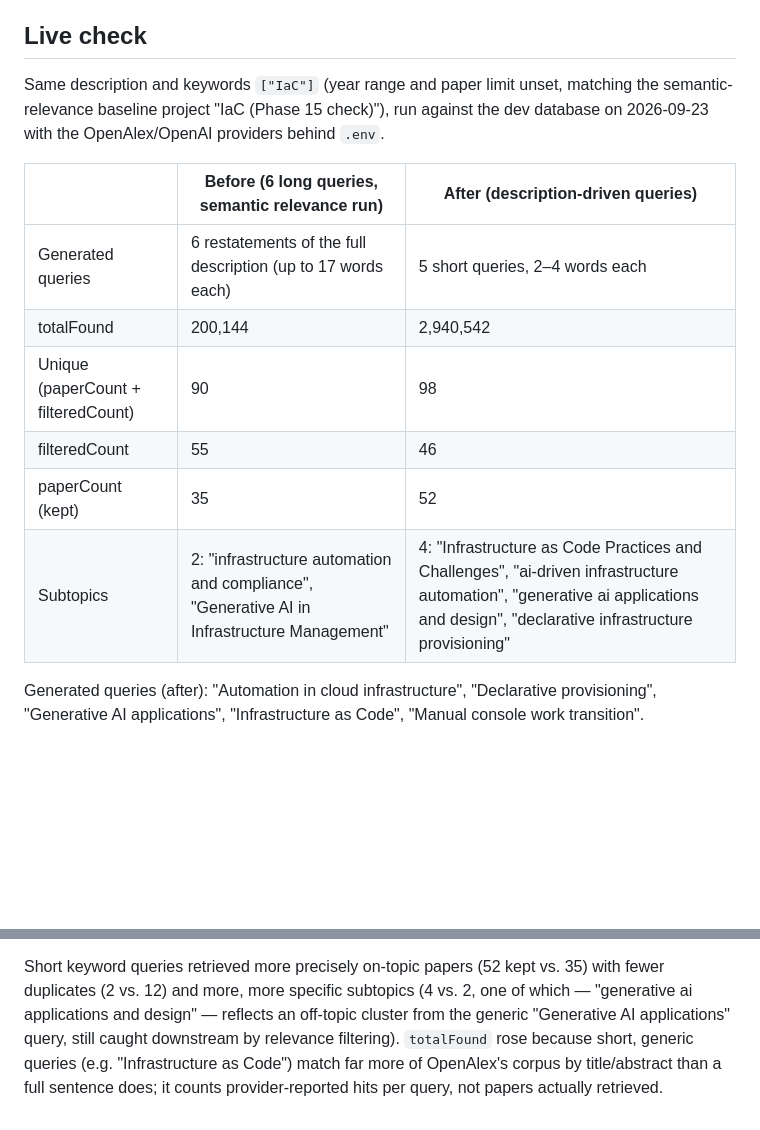
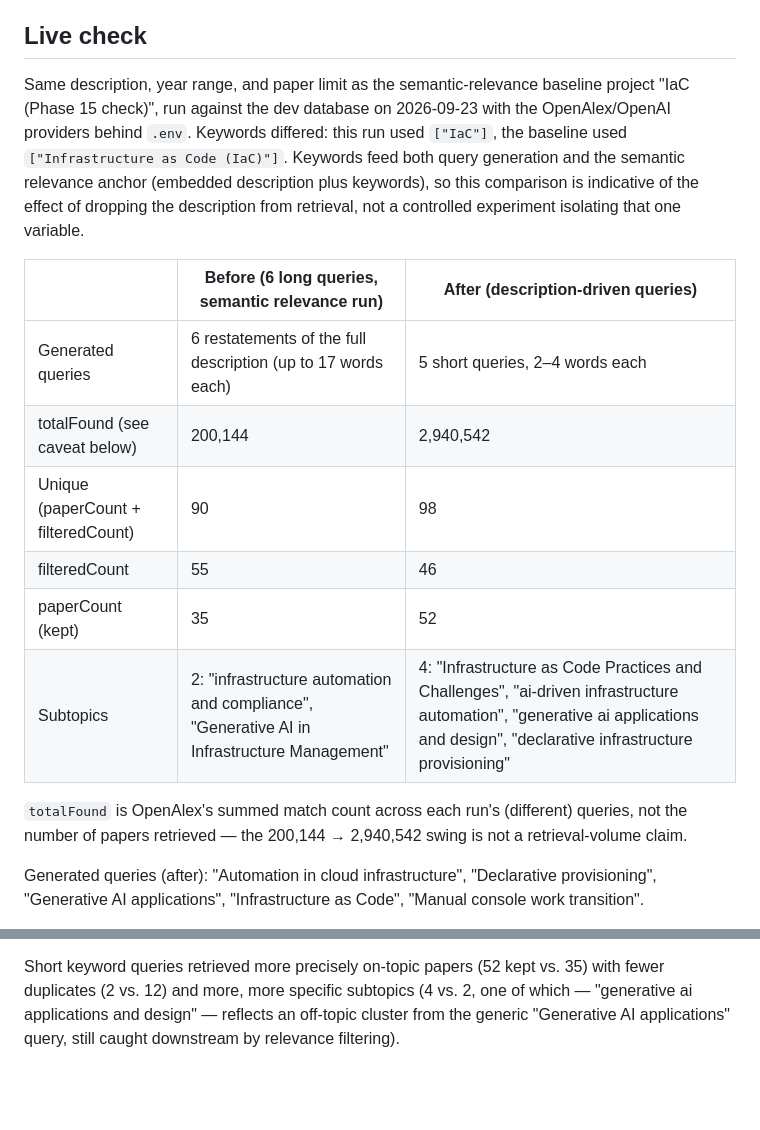
Before and after one commit to mgustafsn/ResearchPilot, a Markdown page: docs/features/description-driven-queries.md, 2 parts joined by grey strips. GitHub-like rendering; blank space fills up the shorter version.

Commit message:
Fix live-check wording in the description-driven-queries feature note
State the actual keyword difference between the two runs instead of
falsely claiming they matched, note that keywords feed both query
generation and the relevance anchor so the comparison is indicative
rather than controlled, and caveat totalFound as a summed match count
rather than a retrieval-volume figure. No numbers changed.

Co-Authored-By: Claude Opus 5.5 <noreply@anthropic.com>

```diff
--- a/docs/features/description-driven-queries.md
+++ b/docs/features/description-driven-queries.md
@@ -34,18 +34,26 @@ input changed.
 
 ## Live check
 
-Same description and keywords `["IaC"]` (year range and paper limit unset, matching the
-semantic-relevance baseline project "IaC (Phase 15 check)"), run against the dev database
-on 2026-09-23 with the OpenAlex/OpenAI providers behind `.env`.
+Same description, year range, and paper limit as the semantic-relevance baseline project
+"IaC (Phase 15 check)", run against the dev database on 2026-09-23 with the OpenAlex/OpenAI
+providers behind `.env`. Keywords differed: this run used `["IaC"]`, the baseline used
+`["Infrastructure as Code (IaC)"]`. Keywords feed both query generation and the semantic
+relevance anchor (embedded description plus keywords), so this comparison is indicative of
+the effect of dropping the description from retrieval, not a controlled experiment isolating
+that one variable.
 
 | | Before (6 long queries, semantic relevance run) | After (description-driven queries) |
 | --- | --- | --- |
 | Generated queries | 6 restatements of the full description (up to 17 words each) | 5 short queries, 2–4 words each |
-| totalFound | 200,144 | 2,940,542 |
+| totalFound (see caveat below) | 200,144 | 2,940,542 |
 | Unique (paperCount + filteredCount) | 90 | 98 |
 | filteredCount | 55 | 46 |
 | paperCount (kept) | 35 | 52 |
 | Subtopics | 2: "infrastructure automation and compliance", "Generative AI in Infrastructure Management" | 4: "Infrastructure as Code Practices and Challenges", "ai-driven infrastructure automation", "generative ai applications and design", "declarative infrastructure provisioning" |
+
+`totalFound` is OpenAlex's summed match count across each run's (different) queries, not
+the number of papers retrieved — the 200,144 → 2,940,542 swing is not a retrieval-volume
+claim.
 
 Generated queries (after): "Automation in cloud infrastructure", "Declarative provisioning",
 "Generative AI applications", "Infrastructure as Code", "Manual console work transition".
@@ -67,7 +75,4 @@ for calibration; short, on-topic titles cluster at the top of the relevance rang
 Short keyword queries retrieved more precisely on-topic papers (52 kept vs. 35) with fewer
 duplicates (2 vs. 12) and more, more specific subtopics (4 vs. 2, one of which — "generative
 ai applications and design" — reflects an off-topic cluster from the generic "Generative AI
-applications" query, still caught downstream by relevance filtering). `totalFound` rose
-because short, generic queries (e.g. "Infrastructure as Code") match far more of OpenAlex's
-corpus by title/abstract than a full sentence does; it counts provider-reported hits per
-query, not papers actually retrieved.
+applications" query, still caught downstream by relevance filtering).
```
